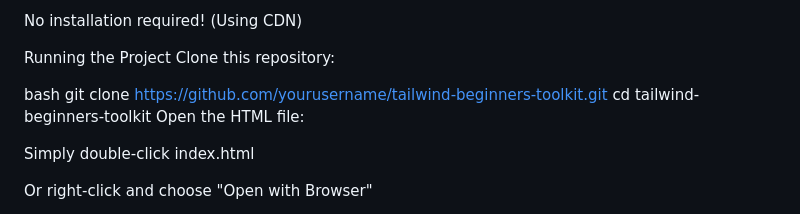
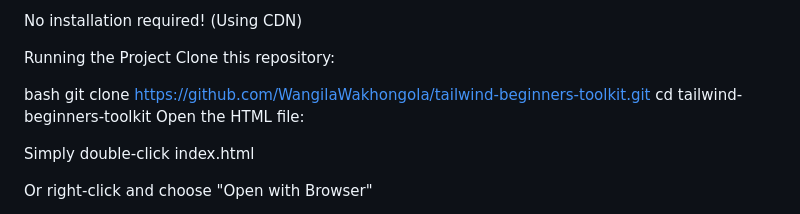
Before and after one commit to WangilaWakhongola/Tailwind-Beginners-Toolkit, a Markdown page: README.md, the part around the change. GitHub-like rendering.

Commit message:
Update repository URL in README

```diff
--- a/README.md
+++ b/README.md
@@ -30,7 +30,7 @@ Running the Project
 Clone this repository:
 
 bash
-git clone https://github.com/yourusername/tailwind-beginners-toolkit.git
+git clone https://github.com/WangilaWakhongola/tailwind-beginners-toolkit.git
 cd tailwind-beginners-toolkit
 Open the HTML file:
 
```
